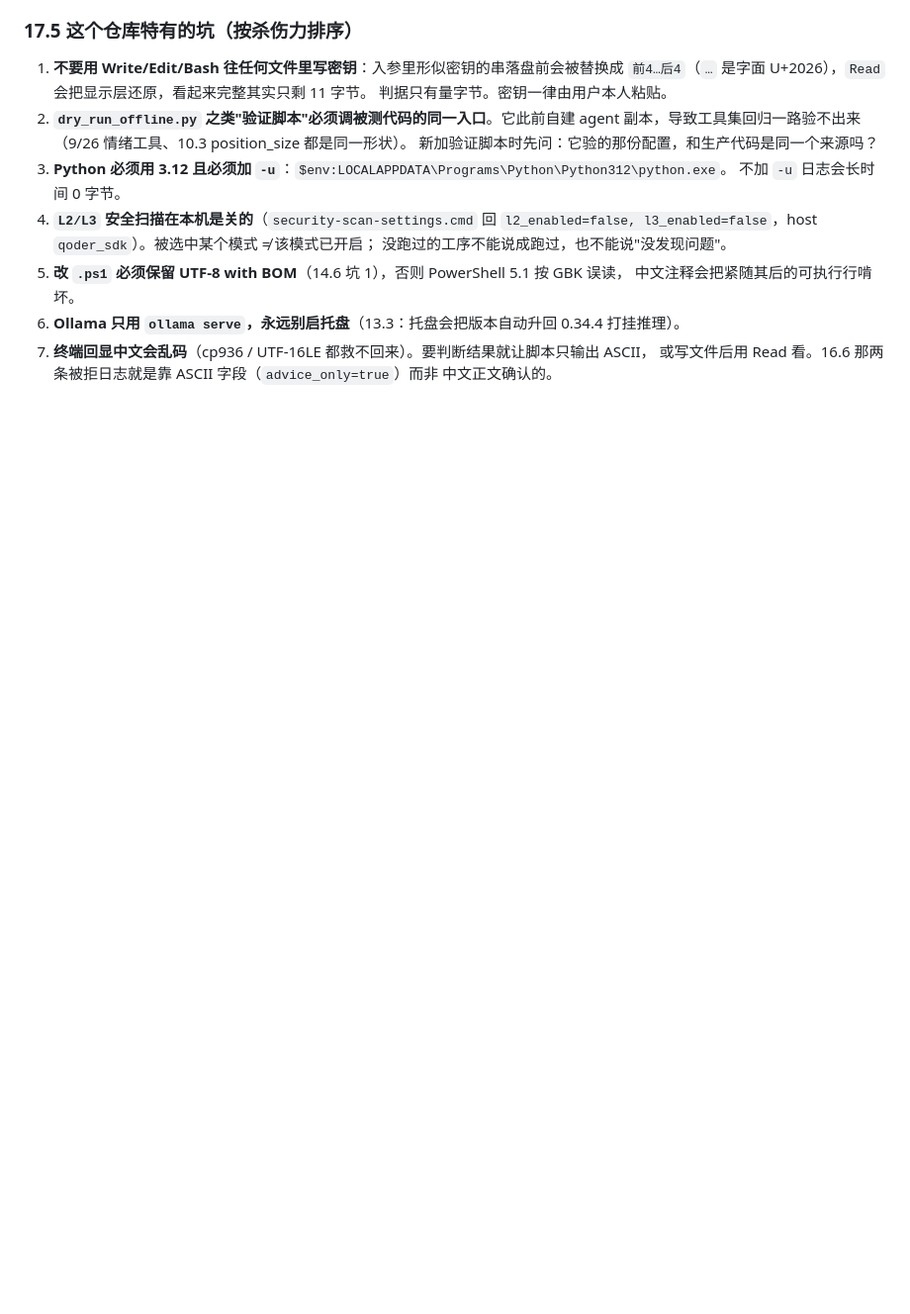
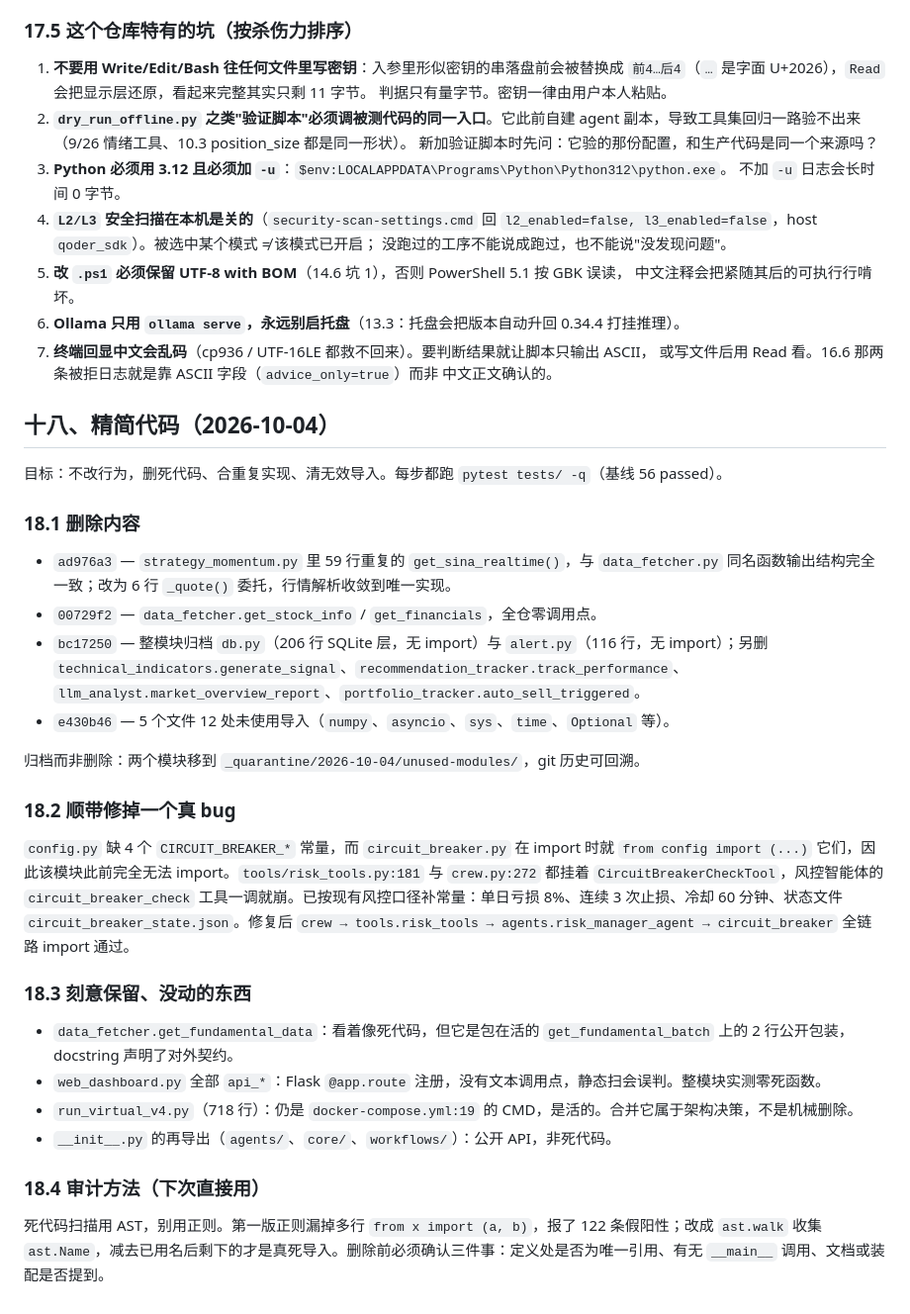
Before and after one commit to cpufreestyle/stock-crewai, a Markdown page: HANDOVER.md, the part around the change. Shown at 99% size. Drawn GitHub-style; blank space fills up the shorter version.

Commit message:
docs: handover section 18 - code slimming audit and method

```diff
--- a/HANDOVER.md
+++ b/HANDOVER.md
@@ -1079,3 +1079,32 @@ Select-String -Path crew_run10.log -Pattern "Maximum iterations reached|absolute
 7. **终端回显中文会乱码**（cp936 / UTF-16LE 都救不回来）。要判断结果就让脚本只输出 ASCII，
    或写文件后用 Read 看。16.6 那两条被拒日志就是靠 ASCII 字段（`advice_only=true`）而非
    中文正文确认的。
+
+
+## 十八、精简代码（2026-10-04）
+
+目标：不改行为，删死代码、合重复实现、清无效导入。每步都跑 `pytest tests/ -q`（基线 56 passed）。
+
+### 18.1 删除内容
+
+- `ad976a3` — `strategy_momentum.py` 里 59 行重复的 `get_sina_realtime()`，与 `data_fetcher.py` 同名函数输出结构完全一致；改为 6 行 `_quote()` 委托，行情解析收敛到唯一实现。
+- `00729f2` — `data_fetcher.get_stock_info` / `get_financials`，全仓零调用点。
+- `bc17250` — 整模块归档 `db.py`（206 行 SQLite 层，无 import）与 `alert.py`（116 行，无 import）；另删 `technical_indicators.generate_signal`、`recommendation_tracker.track_performance`、`llm_analyst.market_overview_report`、`portfolio_tracker.auto_sell_triggered`。
+- `e430b46` — 5 个文件 12 处未使用导入（`numpy`、`asyncio`、`sys`、`time`、`Optional` 等）。
+
+归档而非删除：两个模块移到 `_quarantine/2026-10-04/unused-modules/`，git 历史可回溯。
+
+### 18.2 顺带修掉一个真 bug
+
+`config.py` 缺 4 个 `CIRCUIT_BREAKER_*` 常量，而 `circuit_breaker.py` 在 import 时就 `from config import (...)` 它们，因此该模块此前完全无法 import。`tools/risk_tools.py:181` 与 `crew.py:272` 都挂着 `CircuitBreakerCheckTool`，风控智能体的 `circuit_breaker_check` 工具一调就崩。已按现有风控口径补常量：单日亏损 8%、连续 3 次止损、冷却 60 分钟、状态文件 `circuit_breaker_state.json`。修复后 `crew → tools.risk_tools → agents.risk_manager_agent → circuit_breaker` 全链路 import 通过。
+
+### 18.3 刻意保留、没动的东西
+
+- `data_fetcher.get_fundamental_data`：看着像死代码，但它是包在活的 `get_fundamental_batch` 上的 2 行公开包装，docstring 声明了对外契约。
+- `web_dashboard.py` 全部 `api_*`：Flask `@app.route` 注册，没有文本调用点，静态扫会误判。整模块实测零死函数。
+- `run_virtual_v4.py`（718 行）：仍是 `docker-compose.yml:19` 的 CMD，是活的。合并它属于架构决策，不是机械删除。
+- `__init__.py` 的再导出（`agents/`、`core/`、`workflows/`）：公开 API，非死代码。
+
+### 18.4 审计方法（下次直接用）
+
+死代码扫描用 AST，别用正则。第一版正则漏掉多行 `from x import (a, b)`，报了 122 条假阳性；改成 `ast.walk` 收集 `ast.Name`，减去已用名后剩下的才是真死导入。删除前必须确认三件事：定义处是否为唯一引用、有无 `__main__` 调用、文档或装配是否提到。
```
